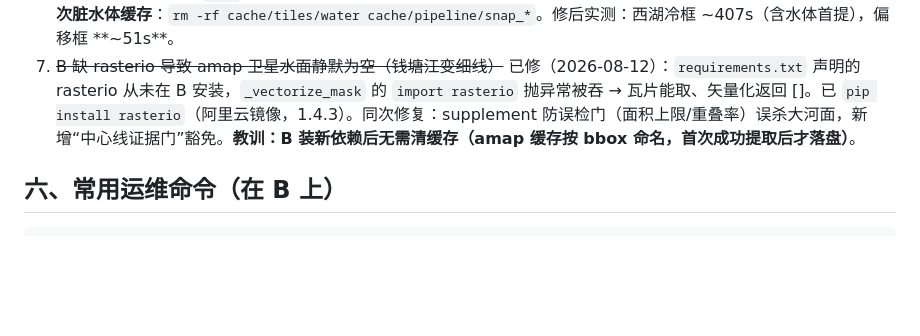
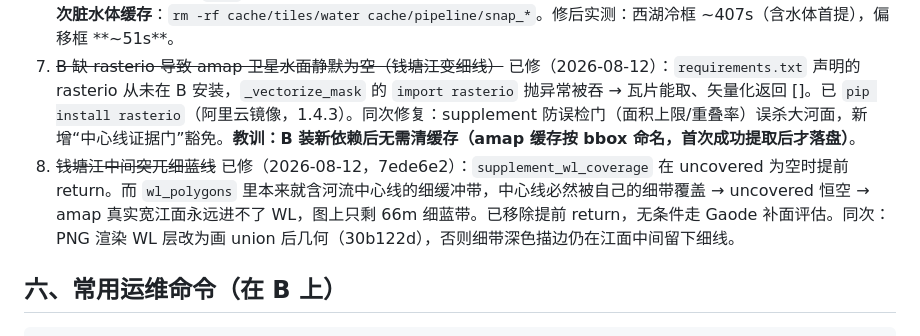
Before and after one commit to qiwei94/map-generator-simple, a Markdown page: doc/deployment_handover.md, the part around the change. GitHub-like rendering; blank space fills up the shorter version.

Commit message:
docs: handover 已知问题 #8 钱塘江细线双根因

```diff
--- a/doc/deployment_handover.md
+++ b/doc/deployment_handover.md
@@ -168,6 +168,7 @@ ssh -J root@8.136.0.235 root@172.16.164.54
 5. **两台机器间一切传输走内网（私网 IP），勿走公网**（公网费钱且慢）。
 6. ~~水体 relation 全丢（西湖等消失、水体图层空）~~ 已修（2026-08-10）：`tools/osmium_pyosmium.py` 三连缺陷——① tags-filter 只认 `nwr/xxx` 前缀、跳过 `natural=water` 裸表达式；② tags-filter 未挂节点坐标索引导致 way 无几何；③ pybind11 bug 使 `create_multipolygon` 对所有 relation 抛异常被吞。已改为裸表达式按 nwr 解析、挂 locations 索引落盘 `.nli`、relation 几何手工组装（area PBF 建 way 索引→拼环→inner 按包含分配）。**修后需清一次脏水体缓存**：`rm -rf cache/tiles/water cache/pipeline/snap_*`。修后实测：西湖冷框 ~407s（含水体首提），偏移框 **~51s**。
 7. ~~B 缺 rasterio 导致 amap 卫星水面静默为空（钱塘江变细线）~~ 已修（2026-08-12）：`requirements.txt` 声明的 rasterio 从未在 B 安装，`_vectorize_mask` 的 `import rasterio` 抛异常被吞 → 瓦片能取、矢量化返回 []。已 `pip install rasterio`（阿里云镜像，1.4.3）。同次修复：supplement 防误检门（面积上限/重叠率）误杀大河面，新增“中心线证据门”豁免。**教训：B 装新依赖后无需清缓存（amap 缓存按 bbox 命名，首次成功提取后才落盘）**。
+8. ~~钱塘江中间突兀细蓝线~~ 已修（2026-08-12，7ede6e2）：`supplement_wl_coverage` 在 uncovered 为空时提前 return。而 `wl_polygons` 里本来就含河流中心线的细缓冲带，中心线必然被自己的细带覆盖 → uncovered 恒空 → amap 真实宽江面永远进不了 WL，图上只剩 66m 细蓝带。已移除提前 return，无条件走 Gaode 补面评估。同次：PNG 渲染 WL 层改为画 union 后几何（30b122d），否则细带深色描边仍在江面中间留下细线。
 
 ## 六、常用运维命令（在 B 上）
 
```
